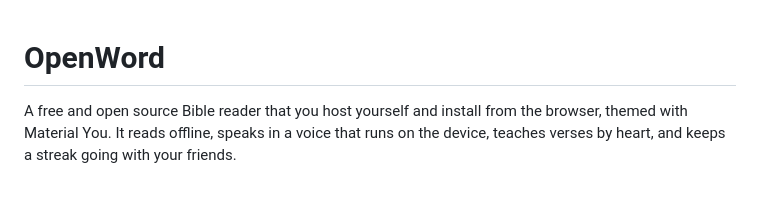
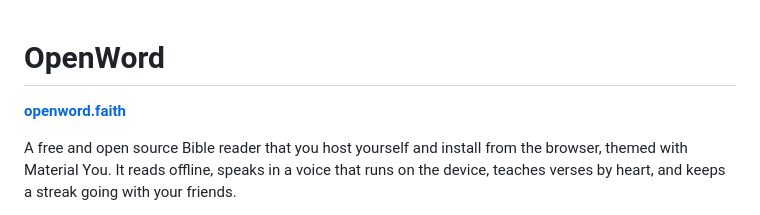
Before and after one commit to tahuffman1s/OpenWord, a Markdown page: README.md, the part around the change. Drawn GitHub-style; blank space fills up the shorter version.

Commit message:
README: link to openword.faith (#2)
Claude-Session: https://claude.ai/code/session_01SS7Gpg4SXDbwzUhbucHNRD

Co-authored-by: Claude <noreply@anthropic.com>

```diff
--- a/README.md
+++ b/README.md
@@ -1,4 +1,6 @@
 # OpenWord
+
+**[openword.faith](https://openword.faith)**
 
 A free and open source Bible reader that you host yourself and install
 from the browser, themed with Material You. It reads offline, speaks in a
```
